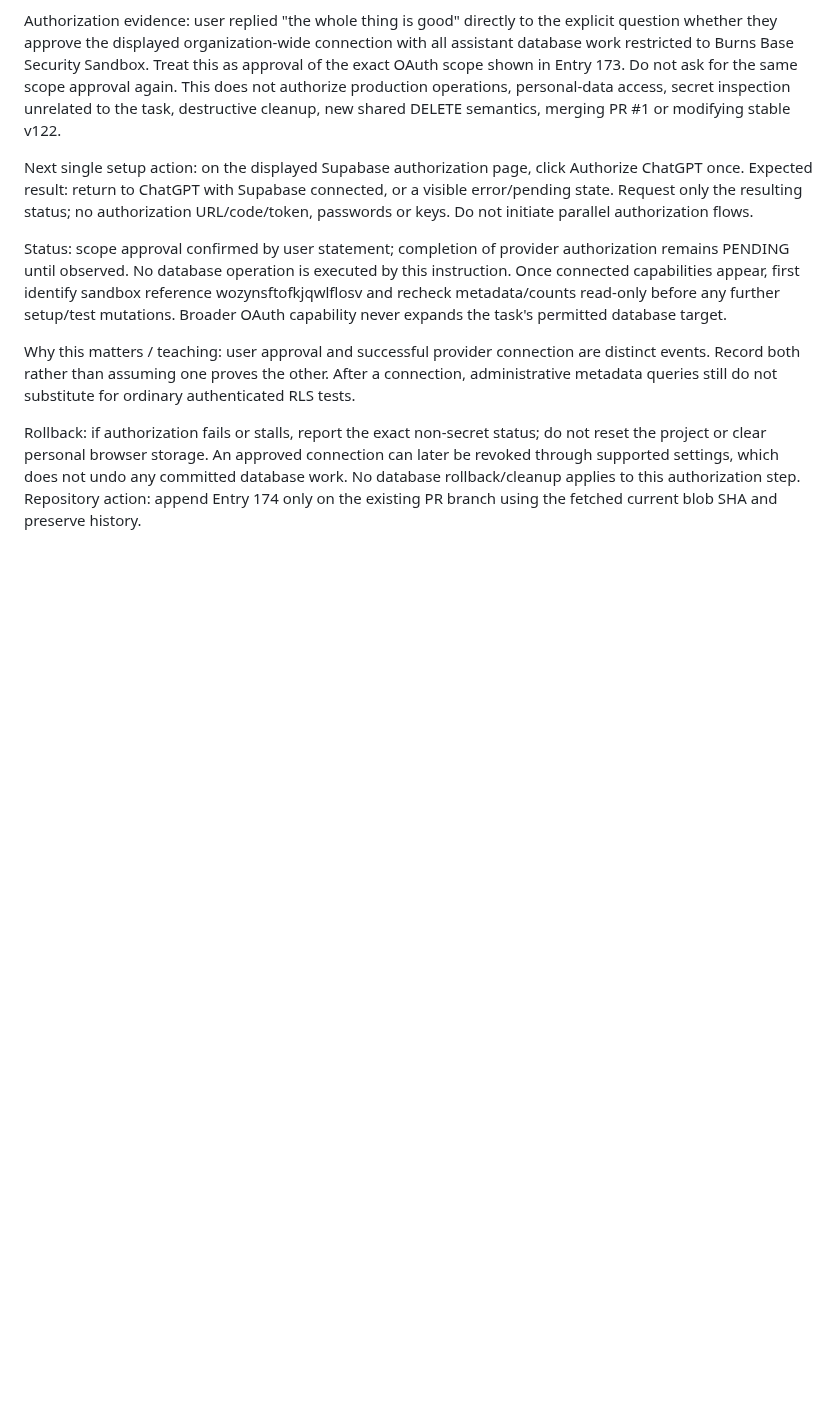
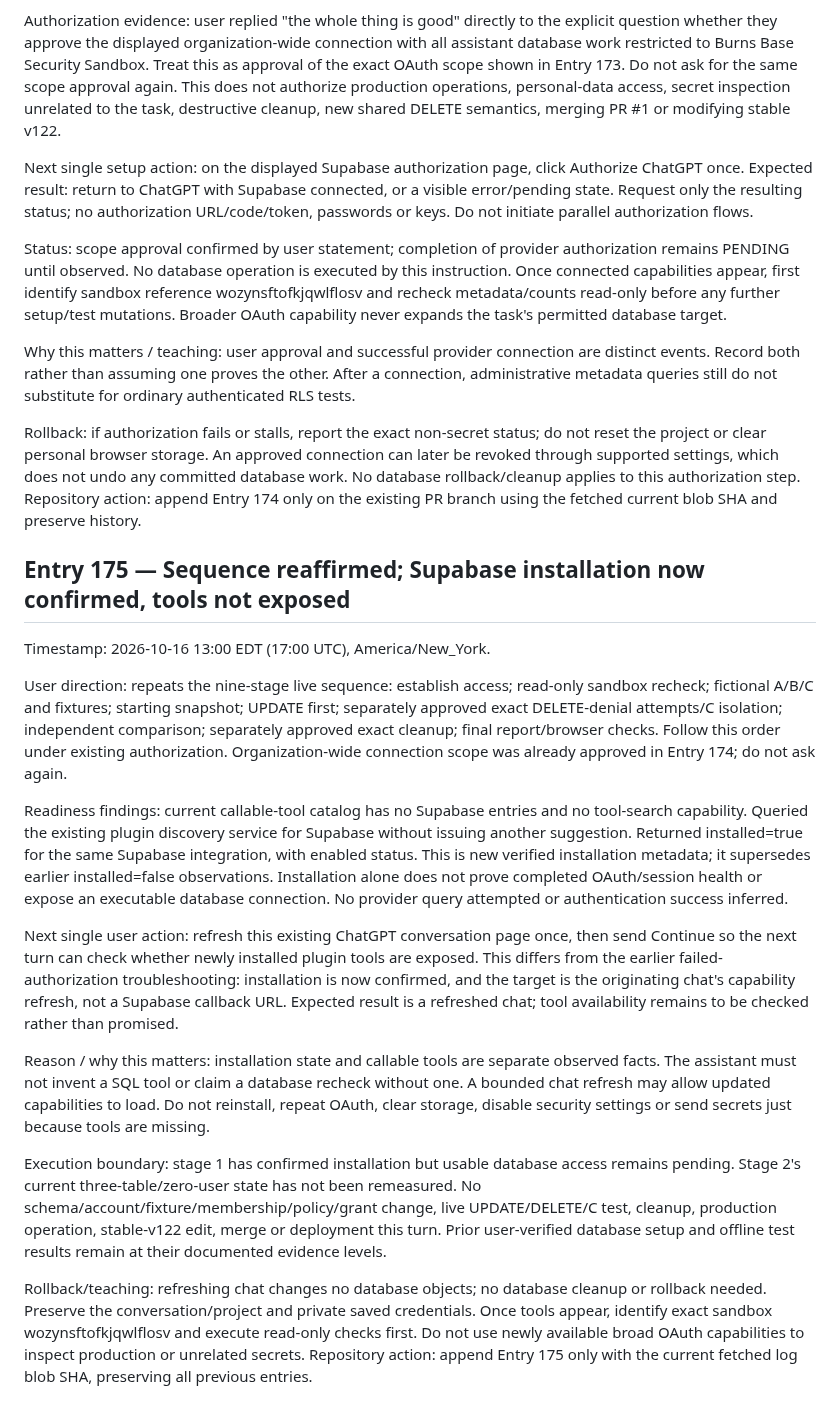
Before and after one commit to BurnsSquad/steven-os-mobile-test, a Markdown page: docs/DEVELOPMENT_LOG.md, the part around the change. Rendered like a GitHub page; blank space fills up the shorter version.

Commit message:
Record Entry 175: Supabase installed; database capability refresh pending

```diff
--- a/docs/DEVELOPMENT_LOG.md
+++ b/docs/DEVELOPMENT_LOG.md
@@ -692,3 +692,20 @@ Status: scope approval confirmed by user statement; completion of provider autho
 Why this matters / teaching: user approval and successful provider connection are distinct events. Record both rather than assuming one proves the other. After a connection, administrative metadata queries still do not substitute for ordinary authenticated RLS tests.
 
 Rollback: if authorization fails or stalls, report the exact non-secret status; do not reset the project or clear personal browser storage. An approved connection can later be revoked through supported settings, which does not undo any committed database work. No database rollback/cleanup applies to this authorization step. Repository action: append Entry 174 only on the existing PR branch using the fetched current blob SHA and preserve history.
+
+
+## Entry 175 — Sequence reaffirmed; Supabase installation now confirmed, tools not exposed
+
+Timestamp: 2026-10-16 13:00 EDT (17:00 UTC), America/New_York.
+
+User direction: repeats the nine-stage live sequence: establish access; read-only sandbox recheck; fictional A/B/C and fixtures; starting snapshot; UPDATE first; separately approved exact DELETE-denial attempts/C isolation; independent comparison; separately approved exact cleanup; final report/browser checks. Follow this order under existing authorization. Organization-wide connection scope was already approved in Entry 174; do not ask again.
+
+Readiness findings: current callable-tool catalog has no Supabase entries and no tool-search capability. Queried the existing plugin discovery service for Supabase without issuing another suggestion. Returned installed=true for the same Supabase integration, with enabled status. This is new verified installation metadata; it supersedes earlier installed=false observations. Installation alone does not prove completed OAuth/session health or expose an executable database connection. No provider query attempted or authentication success inferred.
+
+Next single user action: refresh this existing ChatGPT conversation page once, then send Continue so the next turn can check whether newly installed plugin tools are exposed. This differs from the earlier failed-authorization troubleshooting: installation is now confirmed, and the target is the originating chat's capability refresh, not a Supabase callback URL. Expected result is a refreshed chat; tool availability remains to be checked rather than promised.
+
+Reason / why this matters: installation state and callable tools are separate observed facts. The assistant must not invent a SQL tool or claim a database recheck without one. A bounded chat refresh may allow updated capabilities to load. Do not reinstall, repeat OAuth, clear storage, disable security settings or send secrets just because tools are missing.
+
+Execution boundary: stage 1 has confirmed installation but usable database access remains pending. Stage 2's current three-table/zero-user state has not been remeasured. No schema/account/fixture/membership/policy/grant change, live UPDATE/DELETE/C test, cleanup, production operation, stable-v122 edit, merge or deployment this turn. Prior user-verified database setup and offline test results remain at their documented evidence levels.
+
+Rollback/teaching: refreshing chat changes no database objects; no database cleanup or rollback needed. Preserve the conversation/project and private saved credentials. Once tools appear, identify exact sandbox wozynsftofkjqwlflosv and execute read-only checks first. Do not use newly available broad OAuth capabilities to inspect production or unrelated secrets. Repository action: append Entry 175 only with the current fetched log blob SHA, preserving all previous entries.
```
